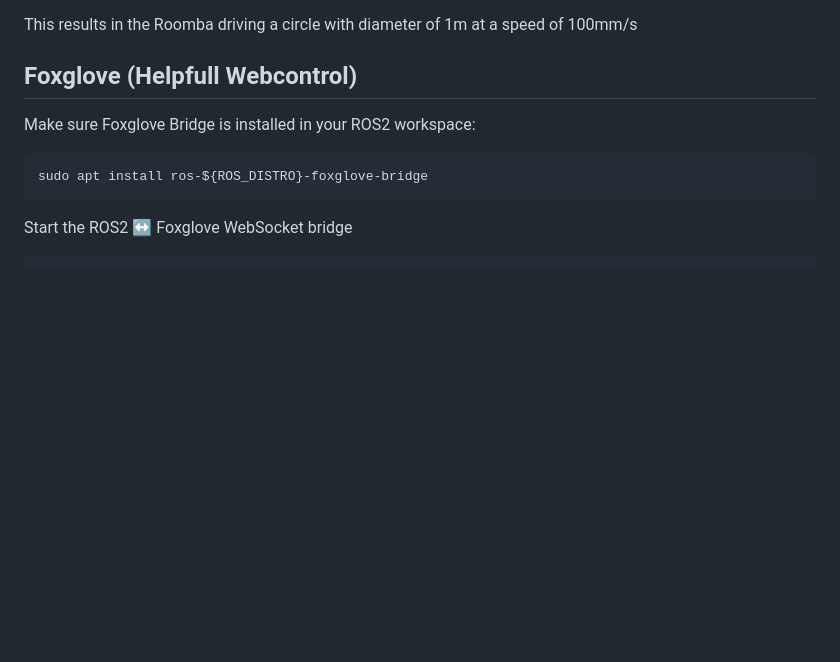
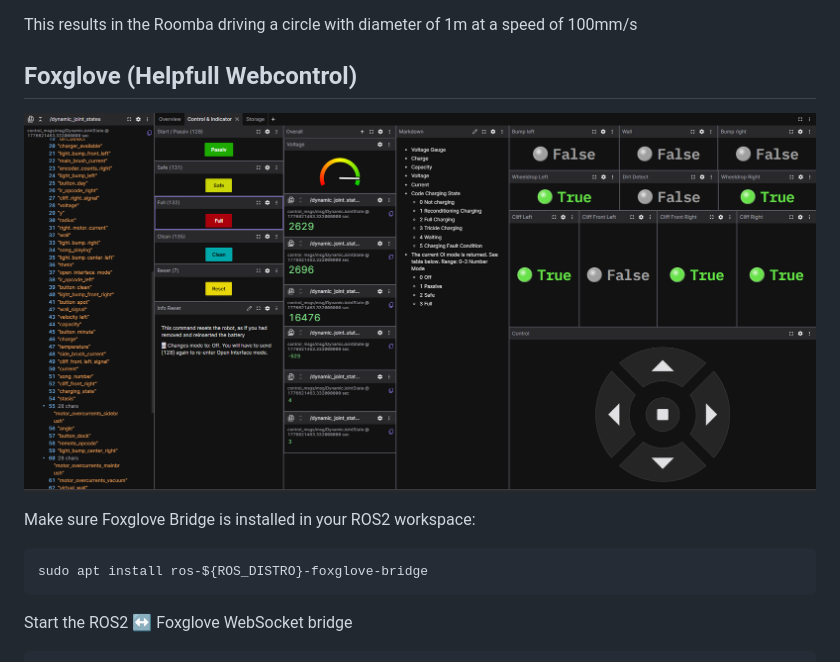
Before and after one commit to TaylorDelta/RoombaRos2Control, a Markdown page: README.md, the part around the change. Rendered like a GitHub page; blank space fills up the shorter version.

Commit message:
Update README with Foxglove image and installation steps
Added an image and installation instructions for Foxglove Bridge.

````diff
--- a/README.md
+++ b/README.md
@@ -65,6 +65,8 @@ This results in the Roomba driving a circle with diameter of 1m at a speed of 10
 
 ## Foxglove (Helpfull Webcontrol)
 
+![Foxglove](FoxgloveControl.PNG)
+
 Make sure Foxglove Bridge is installed in your ROS2 workspace:
 
 ```md
````
